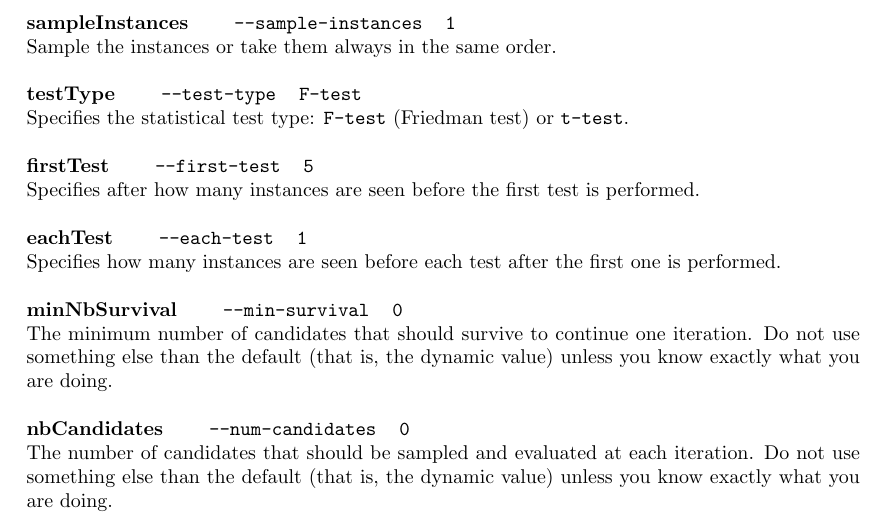
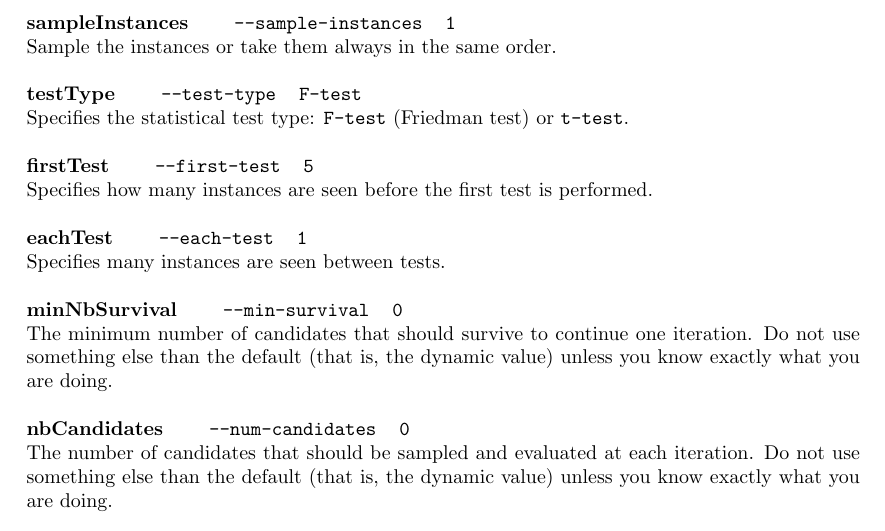
Before and after one commit to MLopez-Ibanez/irace, a LaTeX paper (doc/old-documentation.tex): part of page 15 of 16, cut so that both start at the same text. Compiled offline with pdfLaTeX.

Commit message:
* Update description of firstTest and eachTest.
git-svn-id: file:///home/manu/work/irace/svn/trunk@766 d10a546b-4b69-48e5-8b66-49ccea70c6a4

```diff
--- a/doc/old-documentation.tex
+++ b/doc/old-documentation.tex
@@ -1068,11 +1068,10 @@ F.R.S.-FNRS, of which they are Research Associates.
  or \texttt{t-test}.
 
 \defparameter{firstTest}{first-test}{5}
- Specifies after how many instances are seen before the first test is performed.
+ Specifies how many instances are seen before the first test is performed.
 
 \defparameter{eachTest}{each-test}{1}
- Specifies how many instances are seen before each test after the first one is
- performed.
+ Specifies many instances are seen between tests.
 
  \defparameter{minNbSurvival}{min-survival}{0} The minimum number of
  candidates that should survive to continue one iteration.  Do not use
```
Also changed, not shown: 3 other files.
